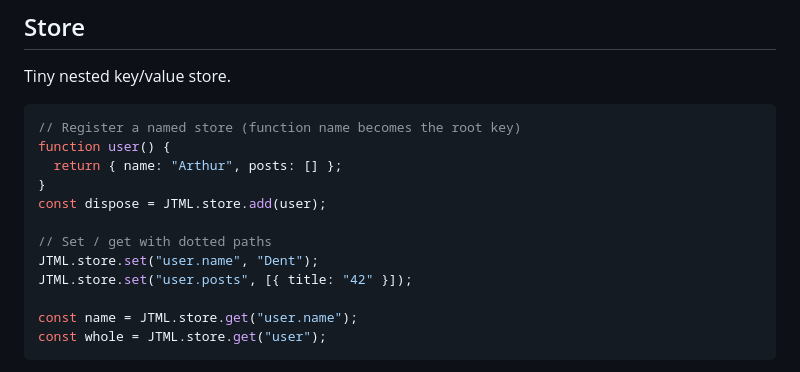
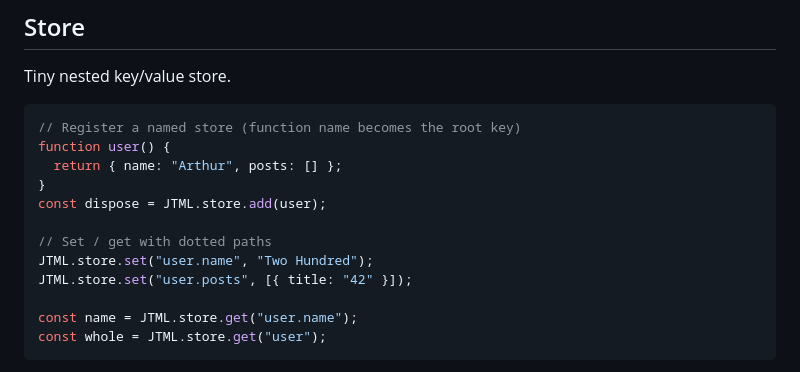
Before and after one commit to OneHundredThousand/jtml, a Markdown page: README.md, the part around the change. Drawn GitHub-style.

```diff
--- a/README.md
+++ b/README.md
@@ -216,7 +216,7 @@ function user() {
 const dispose = JTML.store.add(user);
 
 // Set / get with dotted paths
-JTML.store.set("user.name", "Dent");
+JTML.store.set("user.name", "Two Hundred");
 JTML.store.set("user.posts", [{ title: "42" }]);
 
 const name = JTML.store.get("user.name");
```
